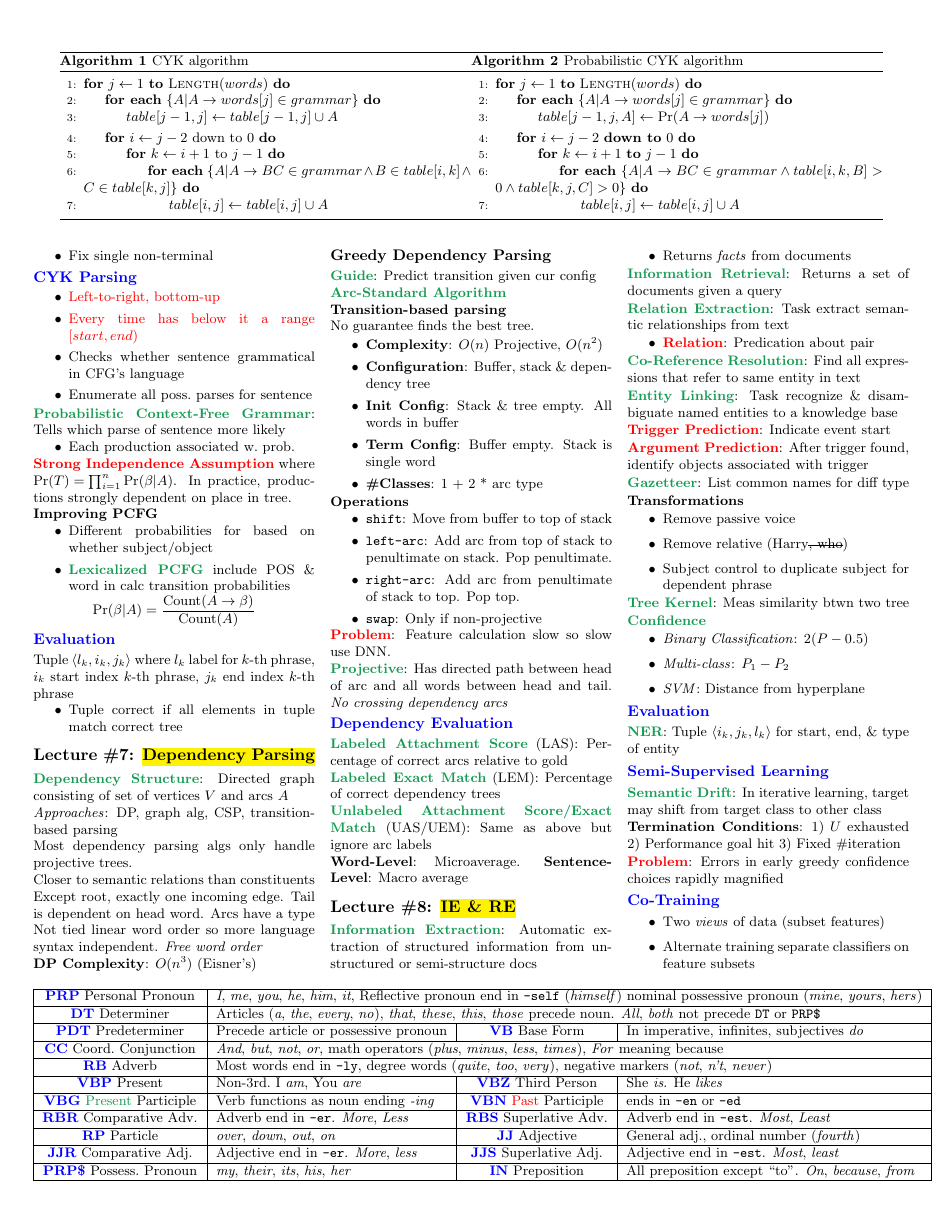
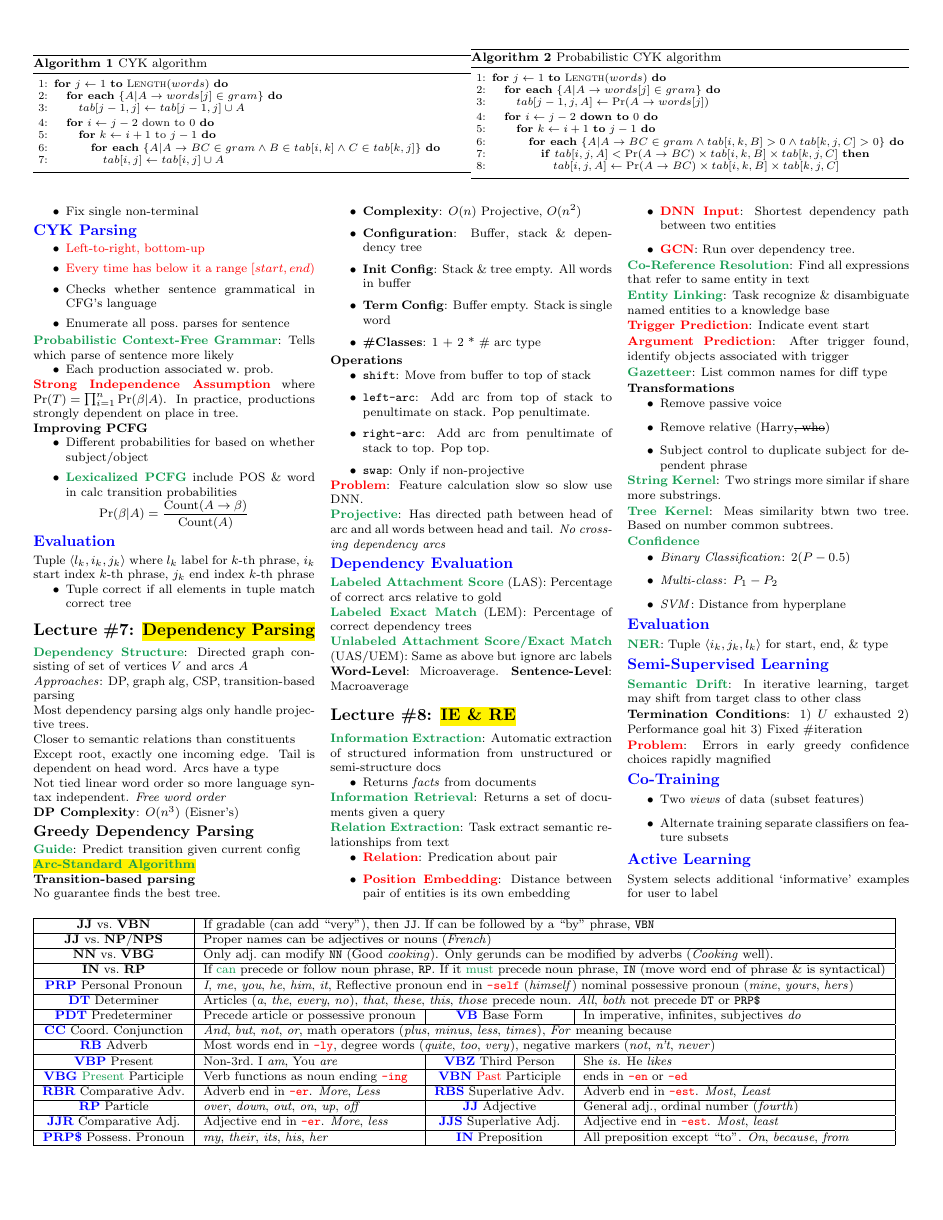
Before and after one commit to ZaydH/cis510_nlp, a LaTeX problem sheet (exams/notes_sheet/cis510_nlp_exam_study_guide.tex, which reads exams/notes_sheet/global_macros.tex): page 2 of 2. Compiled offline with pdfLaTeX.

Commit message:
Exam Study Guide: Additional miscellaneous notes from various sections

```diff
--- a/exams/notes_sheet/cis510_nlp_exam_study_guide.tex
+++ b/exams/notes_sheet/cis510_nlp_exam_study_guide.tex
@@ -1,4 +1,4 @@
-\documentclass[9pt]{extarticle}
+\documentclass[8pt]{extarticle}
 \usepackage{comment} % enables the use of multi-line comments (\ifx \fi)
 % \usepackage{fullpage} % changes the margin
 \usepackage[margin=0.3in]{geometry}
@@ -334,9 +358,9 @@
 
   \subsection*{Greedy Dependency Parsing}
 
-  \greenbf{Guide}: Predict transition given cur config
+  \greenbf{Guide}: Predict transition given current config
 
-  \greenbf{Arc-Standard Algorithm}
+  \greenbf{\hl{Arc-Standard Algorithm}}
 
   \textbf{Transition-based parsing}
 
@@ -370,7 +394,7 @@
 
   \greenbf{Unlabeled Attachment Score/Exact Match} (UAS/UEM): Same as above but ignore arc labels
 
-  \textbf{Word-Level}: Microaverage. \textbf{Sentence-Level}: Macro average
+  \textbf{Word-Level}: Microaverage. \textbf{Sentence-Level}: Macroaverage
 
   \section*{Lecture~\#8: \hl{IE \& RE}}
 
@@ -384,6 +408,9 @@
   \greenbf{Relation Extraction}: Task extract semantic relationships from text
   \begin{itemize}
     \item \redbf{Relation}: Predication about pair
+    \item \redbf{Position Embedding}: Distance between pair of entities is its own embedding
+    \item \redbf{DNN Input}: Shortest dependency path between two entities
+    \item \redbf{GCN}: Run over dependency tree.
   \end{itemize}
 
   \greenbf{Co-Reference Resolution}: Find all expressions that refer to same entity in text
@@ -403,7 +430,9 @@
     \item Subject control to duplicate subject for dependent phrase
   \end{itemize}
 
-  \greenbf{Tree Kernel}: Meas similarity btwn two tree
+  \greenbf{String Kernel}: Two strings more similar if share more substrings.
+
+  \greenbf{Tree Kernel}: Meas similarity btwn two tree. Based on number common subtrees.
 
   \greenbf{Confidence}
   \begin{itemize}
@@ -414,7 +443,7 @@
 
   \subsection*{\blue{Evaluation}}
 
-  \greenbf{NER}: Tuple ${\langle i_k, j_k, l_k \rangle}$ for start, end, \& type of entity
+  \greenbf{NER}: Tuple ${\langle i_k, j_k, l_k \rangle}$ for start, end, \& type
 
   \subsection*{\blue{Semi-Supervised Learning}}
 
@@ -430,48 +459,49 @@
     \item Alternate training separate classifiers on feature subsets
   \end{itemize}
 
+  \subsection*{\blue{Active Learning}}
+  System selects additional ‘informative’ examples for user to label
+
 \end{multicols}
 
 
-\begin{figure}[]
+\begin{figure}
   \centering
-  \begin{minipage}{.47\textwidth}
+  \begin{minipage}{.5\textwidth}
     \begin{algorithm}[H]
+      \small
       \caption{CYK algorithm}
       \begin{algorithmic}[1]
         \For{$j \gets 1 \text{ \textbf{to} } \textproc{Length}(words)$}
-          \ForEach{$\set{A \vert A \rightarrow words[j] \in grammar}$}
-            \State $table[j-1,j] \gets table[j-1,j] \cup A$
+          \ForEach{$\set{A \vert A \rightarrow words[j] \in gram}$}
+            \State $tab[j-1,j] \gets tab[j-1,j] \cup A$
           \EndFor
           \For{$i \gets j-2 \text{ down to } 0$}
             \For{$k \gets i+1 \text{ to } j - 1$}
-              \ForEach{$\set{A \vert A \rightarrow BC \in grammar \wedge B \in table[i,k] \wedge C \in table[k,j]}$}
-                \State $table[i,j] \gets table[i,j] \cup A$
+              \ForEach{$\set{A \vert A \rightarrow BC \in gram \wedge B \in tab[i,k] \wedge C \in tab[k,j]}$}
+                \State $tab[i,j] \gets tab[i,j] \cup A$
               \EndFor
             \EndFor
           \EndFor
         \EndFor
       \end{algorithmic}
     \end{algorithm}
-%
-%     for $j \gets 1 \text{ to } Length(Sentence)$ \\
-%     \hspace*{0.2cm}for $i \gets j-2 \text{ down to } 0$ \\
-%     \hspace*{0.4cm}for $k \gets i+1 \text{ to } j - 1$ \\
-    % \hspace*{0.6cm}for $\set{A \vert A \rightarrow BC \in G \wedge B \in table[i,k] \wedge C \in table[k,j]}$
-%     \hspace*{0.8cm}$table[i,j] \gets table[i,j] \cup A$
   \end{minipage}%
-  \begin{minipage}{.47\textwidth}
+  \begin{minipage}{.5\textwidth}
     \begin{algorithm}[H]
+      \small
       \caption{Probabilistic CYK algorithm}
       \begin{algorithmic}[1]
         \For{$j \gets 1 \text{ \textbf{to} } \textproc{Length}(words)$}
-          \ForEach{$\set{A \vert A \rightarrow words[j] \in grammar}$}
-          \State $table[j-1,j, A] \gets \Pr(A \rightarrow words[j])$
+          \ForEach{$\set{A \vert A \rightarrow words[j] \in gram}$}
+          \State $tab[j-1,j, A] \gets \Pr(A \rightarrow words[j])$
           \EndFor
           \For{$i \gets j-2 \text{ \textbf{down to} } 0$}
           \For{$k \gets i+1 \text{ \textbf{to} } j - 1$}
-              \ForEach{$\set{A \vert A \rightarrow BC \in grammar \wedge table[i,k, B] > 0 \wedge table[k,j,C] > 0}$}
-                \State $table[i,j] \gets table[i,j] \cup A$
+              \ForEach{$\set{A \vert A \rightarrow BC \in gram \wedge tab[i,k, B] > 0 \wedge tab[k,j,C] > 0}$}
+                \If{$tab[i,j,A] < \Pr(A \rightarrow BC) \times tab[i,k,B] \times tab[k,j,C]$}
+                  \State $tab[i,j,A] \gets \Pr(A \rightarrow BC) \times tab[i,k,B] \times tab[k,j,C]$
+                \EndIf
               \EndFor
             \EndFor
           \EndFor
@@ -486,16 +516,20 @@
   % \caption{}\label{tab:}
   \begin{tabular}{|c|l|c|l|}
     \hline
-    \bluebf{PRP} Personal Pronoun & \multicolumn{3}{l|}{\textit{I}, \textit{me}, \textit{you}, \textit{he}, \textit{him}, \textit{it}, Reflective pronoun end in \texttt{-self} (\textit{himself}) nominal possessive pronoun (\textit{mine}, \textit{yours}, \textit{hers})} \\\hline
+    \textbf{JJ} vs.\ \textbf{VBN} & \multicolumn{3}{l|}{If gradable (can add ``very''), then \texttt{JJ}. If can be followed by a ``by'' phrase, \texttt{VBN}} \\\hline
+    \textbf{JJ} vs.\ \textbf{NP}/\textbf{NPS} & \multicolumn{3}{l|}{Proper names can be adjectives or nouns (\textit{French})} \\\hline
+    \textbf{NN} vs.\ \textbf{VBG} & \multicolumn{3}{l|}{Only adj.\ can modify \texttt{NN} (Good \textit{cooking}). Only gerunds can be modified by adverbs (\textit{Cooking} well).} \\\hline
+    \textbf{IN} vs.\ \textbf{RP} & \multicolumn{3}{l|}{If \green{can} precede or follow noun phrase, \texttt{RP}. If it \green{must} precede noun phrase, \texttt{IN} (move word end of phrase \& is syntactical)} \\\hline
+    \bluebf{PRP} Personal Pronoun & \multicolumn{3}{l|}{\textit{I}, \textit{me}, \textit{you}, \textit{he}, \textit{him}, \textit{it}, Reflective pronoun end in \texttt{\red{-self}} (\textit{himself}) nominal possessive pronoun (\textit{mine}, \textit{yours}, \textit{hers})} \\\hline
     \bluebf{DT} Determiner & \multicolumn{3}{l|}{Articles (\textit{a}, \textit{the}, \textit{every}, \textit{no}), \textit{that}, \textit{these}, \textit{this}, \textit{those} precede noun. \textit{All}, \textit{both} not precede \texttt{DT} or \texttt{PRP\$}}  \\\hline
     \bluebf{PDT} Predeterminer & Precede article or possessive pronoun & \bluebf{VB} Base Form & In imperative, infinites, subjectives \textit{do}\\\hline
     \bluebf{CC} Coord.\ Conjunction & \multicolumn{3}{l|}{\textit{And}, \textit{but}, \textit{not}, \textit{or}, math operators (\textit{plus}, \textit{minus}, \textit{less}, \textit{times}), \textit{For} meaning because} \\\hline
-    \bluebf{RB} Adverb & \multicolumn{3}{l|}{Most words end in \texttt{-ly}, degree words (\textit{quite}, \textit{too}, \textit{very}), negative markers (\textit{not}, \textit{n't}, \textit{never})} \\\hline
+    \bluebf{RB} Adverb & \multicolumn{3}{l|}{Most words end in \texttt{\red{-ly}}, degree words (\textit{quite}, \textit{too}, \textit{very}), negative markers (\textit{not}, \textit{n't}, \textit{never})} \\\hline
     \bluebf{VBP} Present & Non-3rd.\ I \textit{am}, You \textit{are} & \bluebf{VBZ} Third Person & She \textit{is}. He \textit{likes} \\\hline
-    \bluebf{VBG} \green{Present} Participle & Verb functions as noun ending \textit{-ing} & \bluebf{VBN} \red{Past} Participle & ends in \texttt{-en} or \texttt{-ed} \\\hline
-    \bluebf{RBR} Comparative Adv. & Adverb end in \texttt{-er}. \textit{More}, \textit{Less} & \bluebf{RBS} Superlative Adv. & Adverb end in \texttt{-est}. \textit{Most}, \textit{Least} \\\hline
-    \bluebf{RP} Particle & \textit{over}, \textit{down}, \textit{out}, \textit{on} & \bluebf{JJ} Adjective & General adj., ordinal number (\textit{fourth}) \\\hline
-    \bluebf{JJR} Comparative Adj. & Adjective end in \texttt{-er}. \textit{More}, \textit{less} & \bluebf{JJS} Superlative Adj. & Adjective end in \texttt{-est}. \textit{Most}, \textit{least} \\\hline
+    \bluebf{VBG} \green{Present} Participle & Verb functions as noun ending \texttt{\red{-ing}} & \bluebf{VBN} \red{Past} Participle & ends in \texttt{\red{-en}} or \texttt{\red{-ed}} \\\hline
+    \bluebf{RBR} Comparative Adv. & Adverb end in \texttt{\red{-er}}. \textit{More}, \textit{Less} & \bluebf{RBS} Superlative Adv. & Adverb end in \texttt{\red{-est}}. \textit{Most}, \textit{Least} \\\hline
+    \bluebf{RP} Particle & \textit{over}, \textit{down}, \textit{out}, \textit{on}, \textit{up}, \textit{off} & \bluebf{JJ} Adjective & General adj., ordinal number (\textit{fourth}) \\\hline
+    \bluebf{JJR} Comparative Adj. & Adjective end in \texttt{\red{-er}}. \textit{More}, \textit{less} & \bluebf{JJS} Superlative Adj. & Adjective end in \texttt{\red{-est}}. \textit{Most}, \textit{least} \\\hline
     \bluebf{PRP\$} Possess.\ Pronoun & \textit{my}, \textit{their}, \textit{its}, \textit{his}, \textit{her} & \bluebf{IN} Preposition & All preposition except ``to''. \textit{On}, \textit{because}, \textit{from} \\\hline
   \end{tabular}
 % \end{table}
--- a/exams/notes_sheet/global_macros.tex
+++ b/exams/notes_sheet/global_macros.tex
@@ -68,6 +68,8 @@
 
 % Imported via UltiSnips
 \usepackage[noend]{algpseudocode}
+\algrenewcommand\alglinenumber[1]{\small #1:}
+\algrenewcommand\algorithmicindent{1.0em}
 \usepackage[Algorithm,ruled]{algorithm}
 \algnewcommand\algorithmicforeach{\textbf{for each}}
 \algdef{S}[FOR]{ForEach}[1]{\algorithmicforeach\ #1\ \algorithmicdo}
```
Also changed, not shown: exams/notes_sheet/cis510_nlp_exam_study_guide.tex (52 more changed lines).
